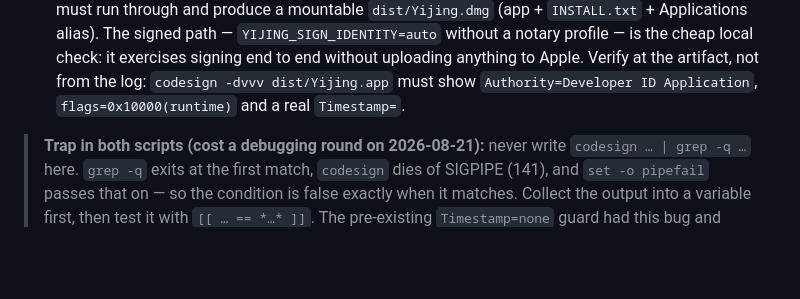
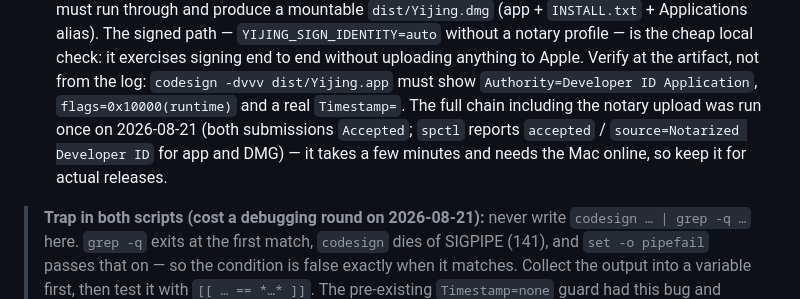
Before and after one commit to johannes-kaindl/yijing, a Markdown page: AGENTS.md, the part around the change. GitHub-like rendering; blank space fills up the shorter version.

Commit message:
docs(agents): Notarisierungslauf als belegt nachtragen (PROF-NAT-01)
Der vorige Commit fuehrte den Notary-Upload noch als ungetestet. Er ist
inzwischen einmal komplett gelaufen: App- und DMG-Submission beide
Accepted, spctl meldet fuer beide accepted / source=Notarized Developer
ID.

Co-Authored-By: Claude Opus 5 (1M context) <noreply@anthropic.com>
Claude-Session: https://claude.ai/code/session_01VvYA8tKwWA4AqQoTLLUaHZ

```diff
--- a/AGENTS.md
+++ b/AGENTS.md
@@ -361,7 +361,11 @@ something:
    local check: it exercises signing end to end without uploading anything to
    Apple. Verify at the artifact, not from the log: `codesign -dvvv
    dist/Yijing.app` must show `Authority=Developer ID Application`,
-   `flags=0x10000(runtime)` and a real `Timestamp=`.
+   `flags=0x10000(runtime)` and a real `Timestamp=`. The full chain including
+   the notary upload was run once on 2026-08-21 (both submissions `Accepted`;
+   `spctl` reports `accepted` / `source=Notarized Developer ID` for app and
+   DMG) — it takes a few minutes and needs the Mac online, so keep it for
+   actual releases.
 
 > **Trap in both scripts (cost a debugging round on 2026-08-21):** never write
 > `codesign … | grep -q …` here. `grep -q` exits at the first match, `codesign`
```
